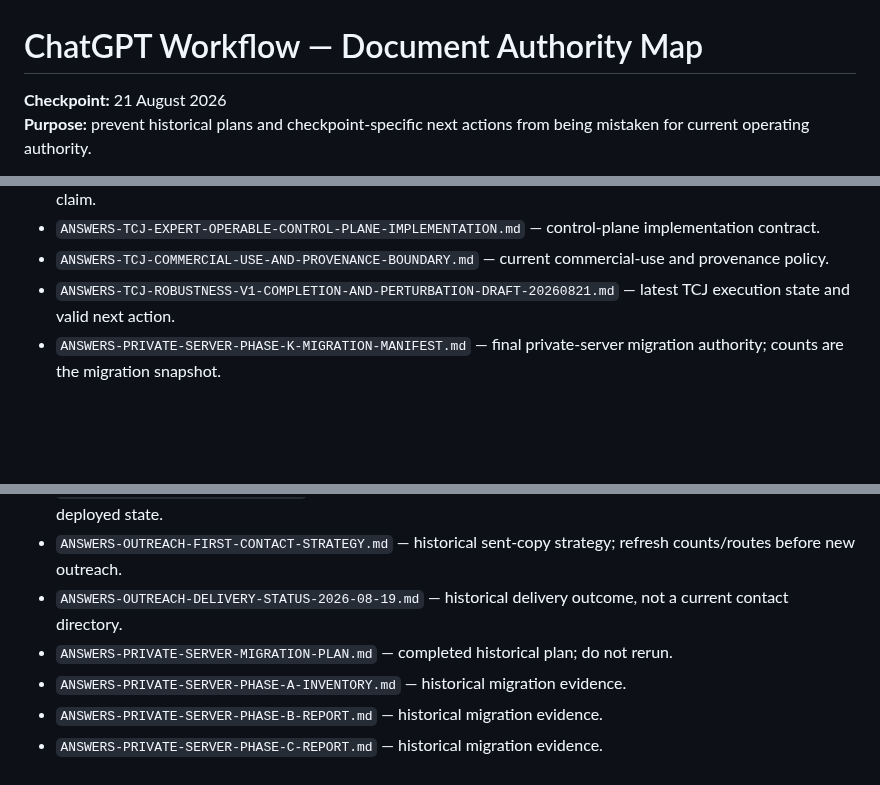
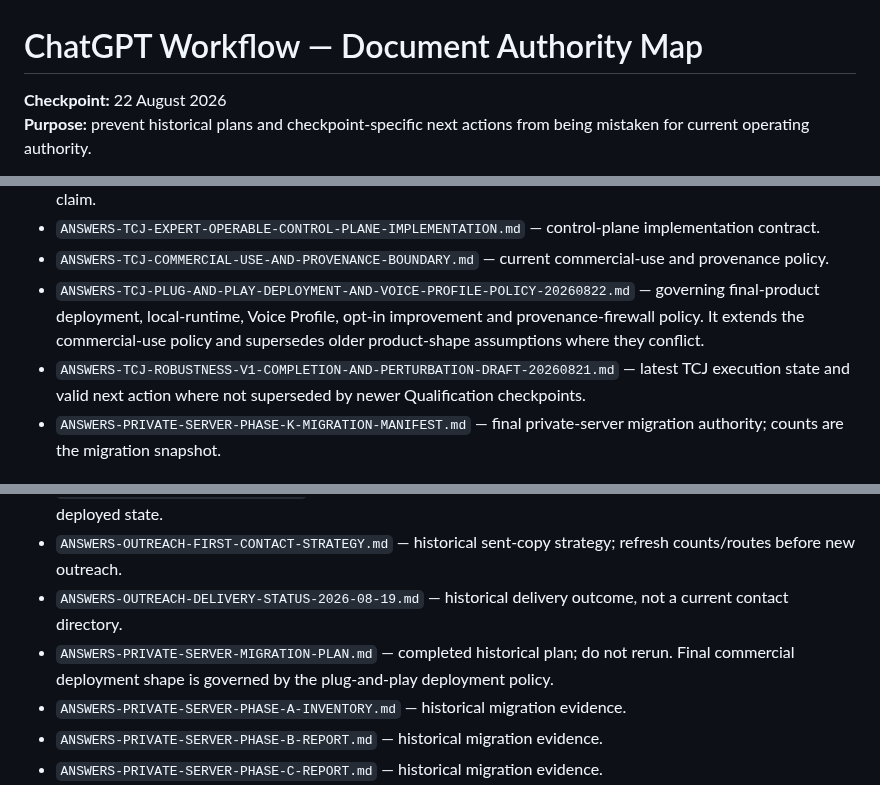
Before and after one commit to dechadae/flipgazine, a Markdown page: docs/chatgpt-workflow/DOCUMENT-AUTHORITY-MAP.md, 3 parts joined by grey strips. GitHub-like rendering; blank space fills up the shorter version.

Commit message:
docs: register TCJ plug-and-play product authority

```diff
--- a/docs/chatgpt-workflow/DOCUMENT-AUTHORITY-MAP.md
+++ b/docs/chatgpt-workflow/DOCUMENT-AUTHORITY-MAP.md
@@ -1,6 +1,6 @@
 # ChatGPT Workflow — Document Authority Map
 
-**Checkpoint:** 21 August 2026
+**Checkpoint:** 22 August 2026
 **Purpose:** prevent historical plans and checkpoint-specific next actions from being mistaken for current operating authority.
 
 `CURRENT-STATE.json` provides the compact current checkpoint. This map classifies every Markdown document in this folder. Historical does not mean disposable: preserve evidence, hashes, decisions and proof chains, but do not execute stale next-step text.
@@ -21,7 +21,8 @@
 - `ANSWERS-TCJ-MULTI-JUDGE-CONSENSUS-ARCHITECTURE.md` — approved Panel methodology; not a production-live claim.
 - `ANSWERS-TCJ-EXPERT-OPERABLE-CONTROL-PLANE-IMPLEMENTATION.md` — control-plane implementation contract.
 - `ANSWERS-TCJ-COMMERCIAL-USE-AND-PROVENANCE-BOUNDARY.md` — current commercial-use and provenance policy.
-- `ANSWERS-TCJ-ROBUSTNESS-V1-COMPLETION-AND-PERTURBATION-DRAFT-20260821.md` — latest TCJ execution state and valid next action.
+- `ANSWERS-TCJ-PLUG-AND-PLAY-DEPLOYMENT-AND-VOICE-PROFILE-POLICY-20260822.md` — governing final-product deployment, local-runtime, Voice Profile, opt-in improvement and provenance-firewall policy. It extends the commercial-use policy and supersedes older product-shape assumptions where they conflict.
+- `ANSWERS-TCJ-ROBUSTNESS-V1-COMPLETION-AND-PERTURBATION-DRAFT-20260821.md` — latest TCJ execution state and valid next action where not superseded by newer Qualification checkpoints.
 - `ANSWERS-PRIVATE-SERVER-PHASE-K-MIGRATION-MANIFEST.md` — final private-server migration authority; counts are the migration snapshot.
 
 ## Completed evidence with continuing operational value
@@ -48,7 +49,7 @@
 - `ANSWERS-VOICE-BENCHMARK-PLAN.md` — public Voice design history; implementation/acceptance records govern deployed state.
 - `ANSWERS-OUTREACH-FIRST-CONTACT-STRATEGY.md` — historical sent-copy strategy; refresh counts/routes before new outreach.
 - `ANSWERS-OUTREACH-DELIVERY-STATUS-2026-08-19.md` — historical delivery outcome, not a current contact directory.
-- `ANSWERS-PRIVATE-SERVER-MIGRATION-PLAN.md` — completed historical plan; do not rerun.
+- `ANSWERS-PRIVATE-SERVER-MIGRATION-PLAN.md` — completed historical plan; do not rerun. Final commercial deployment shape is governed by the plug-and-play deployment policy.
 - `ANSWERS-PRIVATE-SERVER-PHASE-A-INVENTORY.md` — historical migration evidence.
 - `ANSWERS-PRIVATE-SERVER-PHASE-B-REPORT.md` — historical migration evidence.
 - `ANSWERS-PRIVATE-SERVER-PHASE-C-REPORT.md` — historical migration evidence.
```
